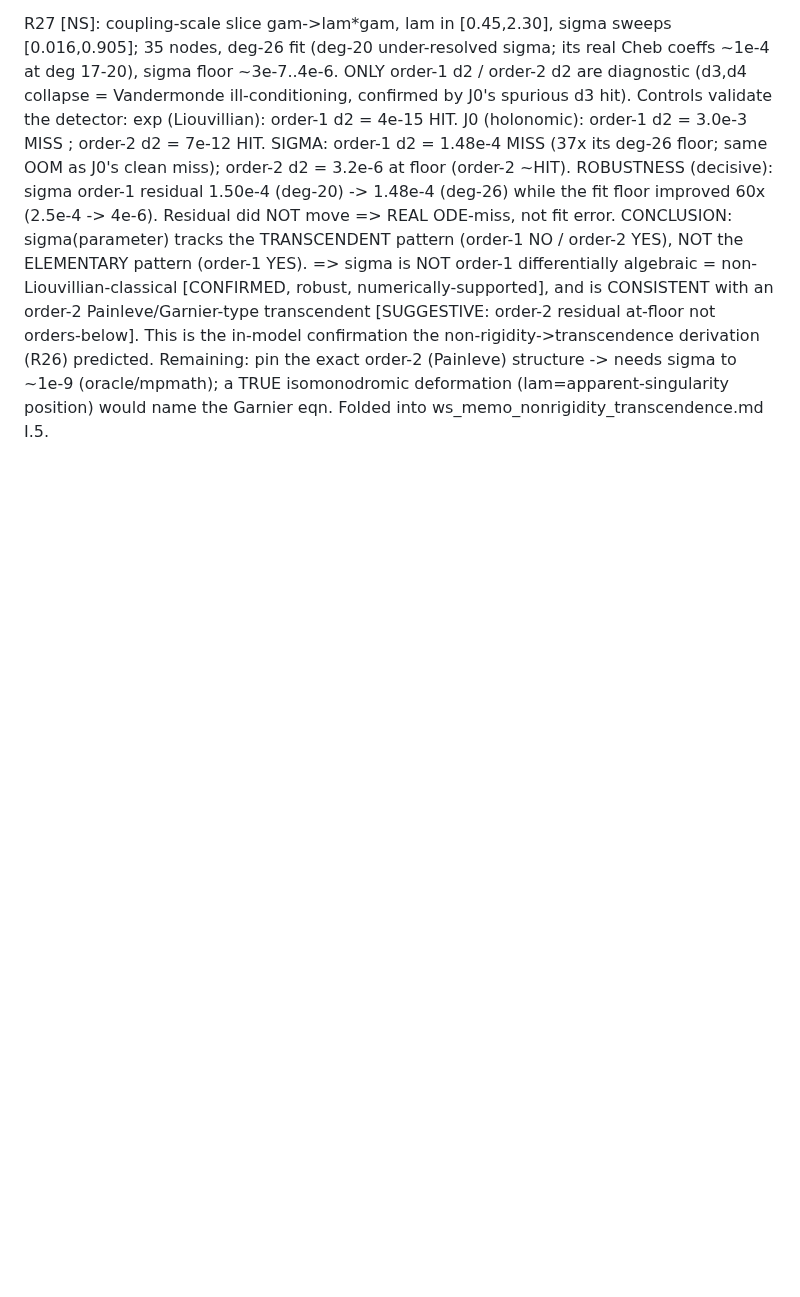
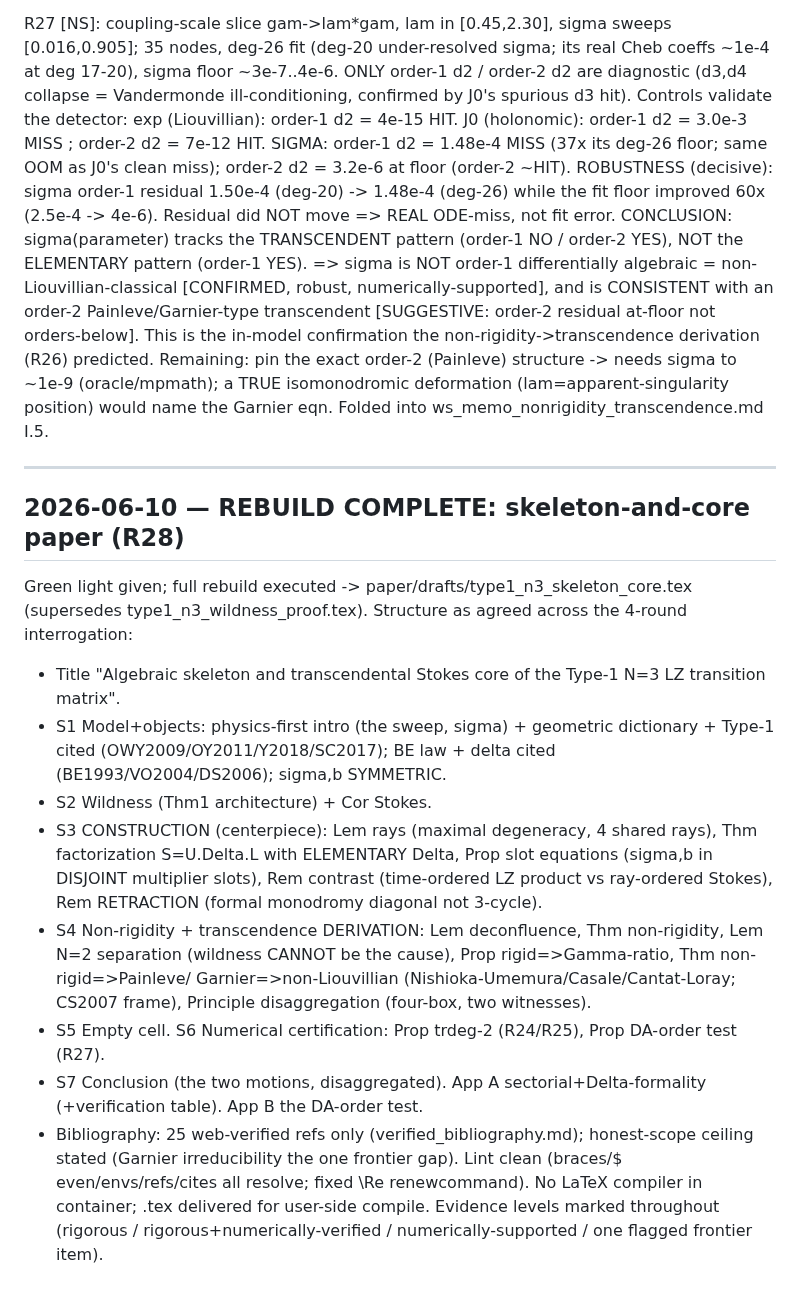
Before and after one commit to hailekofi/Claude-CoMath, a Markdown page: projects/type-1-lz/RESEARCH_LOG.md, the part around the change. Rendered like a GitHub page; blank space fills up the shorter version.

Commit message:
Log R28: skeleton-and-core rebuild complete

```diff
--- a/projects/type-1-lz/RESEARCH_LOG.md
+++ b/projects/type-1-lz/RESEARCH_LOG.md
@@ -2234,3 +2234,30 @@ This is the in-model confirmation the non-rigidity->transcendence derivation (R2
 Remaining: pin the exact order-2 (Painleve) structure -> needs sigma to ~1e-9 (oracle/mpmath);
 a TRUE isomonodromic deformation (lam=apparent-singularity position) would name the Garnier eqn.
 Folded into ws_memo_nonrigidity_transcendence.md I.5.
+
+---
+
+## 2026-06-10 — REBUILD COMPLETE: skeleton-and-core paper (R28)
+
+Green light given; full rebuild executed -> paper/drafts/type1_n3_skeleton_core.tex (supersedes
+type1_n3_wildness_proof.tex). Structure as agreed across the 4-round interrogation:
+ - Title "Algebraic skeleton and transcendental Stokes core of the Type-1 N=3 LZ transition matrix".
+ - S1 Model+objects: physics-first intro (the sweep, sigma) + geometric dictionary + Type-1 cited
+   (OWY2009/OY2011/Y2018/SC2017); BE law + delta cited (BE1993/VO2004/DS2006); sigma,b SYMMETRIC.
+ - S2 Wildness (Thm1 architecture) + Cor Stokes.
+ - S3 CONSTRUCTION (centerpiece): Lem rays (maximal degeneracy, 4 shared rays), Thm factorization
+   S=U.Delta.L with ELEMENTARY Delta, Prop slot equations (sigma,b in DISJOINT multiplier slots),
+   Rem contrast (time-ordered LZ product vs ray-ordered Stokes), Rem RETRACTION (formal monodromy
+   diagonal not 3-cycle).
+ - S4 Non-rigidity + transcendence DERIVATION: Lem deconfluence, Thm non-rigidity, Lem N=2
+   separation (wildness CANNOT be the cause), Prop rigid=>Gamma-ratio, Thm non-rigid=>Painleve/
+   Garnier=>non-Liouvillian (Nishioka-Umemura/Casale/Cantat-Loray; CS2007 frame), Principle
+   disaggregation (four-box, two witnesses).
+ - S5 Empty cell. S6 Numerical certification: Prop trdeg-2 (R24/R25), Prop DA-order test (R27).
+ - S7 Conclusion (the two motions, disaggregated). App A sectorial+Delta-formality (+verification
+   table). App B the DA-order test.
+ - Bibliography: 25 web-verified refs only (verified_bibliography.md); honest-scope ceiling stated
+   (Garnier irreducibility the one frontier gap).
+Lint clean (braces/$ even/envs/refs/cites all resolve; fixed \Re renewcommand). No LaTeX compiler
+in container; .tex delivered for user-side compile. Evidence levels marked throughout (rigorous /
+rigorous+numerically-verified / numerically-supported / one flagged frontier item).
```
